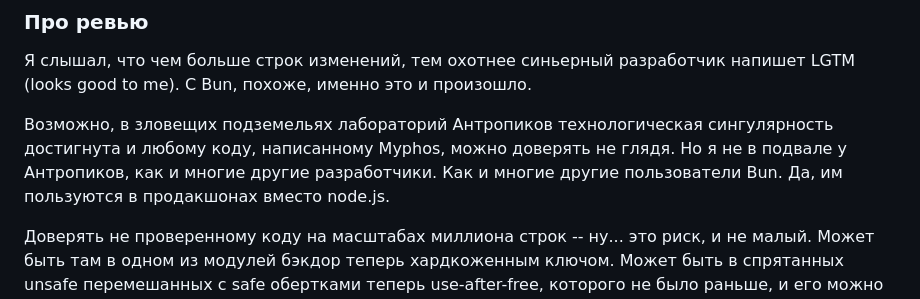
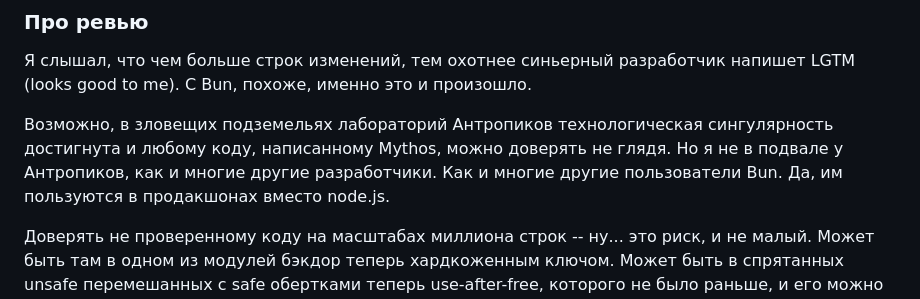
Before and after one commit to Nekrolm/nekrolm.github.io, a Markdown page: posts/rusty-bun.md, the part around the change. GitHub-like rendering.

Commit message:
fix typo

```diff
--- a/posts/rusty-bun.md
+++ b/posts/rusty-bun.md
@@ -102,7 +102,7 @@ AI был подряжен переписать все махом. Я пока
 Я слышал, что чем больше строк изменений, тем охотнее синьерный разработчик напишет LGTM (looks good to me).
 C Bun, похоже, именно это и произошло.
 
-Возможно, в зловещих подземельях лабораторий Антропиков технологическая сингулярность достигнута и любому коду, написанному Myphos, можно доверять не глядя. Но я не в подвале у Антропиков, как и многие другие разработчики. Как и многие другие пользователи Bun. Да, им пользуются в продакшонах вместо node.js.
+Возможно, в зловещих подземельях лабораторий Антропиков технологическая сингулярность достигнута и любому коду, написанному Mythos, можно доверять не глядя. Но я не в подвале у Антропиков, как и многие другие разработчики. Как и многие другие пользователи Bun. Да, им пользуются в продакшонах вместо node.js.
 
 Доверять не проверенному коду на масштабах миллиона строк -- ну... это риск, и не малый. Может быть там в одном из модулей бэкдор теперь хардкоженным ключом.
 Может быть в спрятанных unsafe перемешанных с safe обертками теперь use-after-free, которого не было раньше, и его можно эксплуатировать. Код транспилирован в обход идиоматичного безопасного Rust -- там ничему доверять нельзя, пока не будет все тщательно отсмотрено. Сколько займет тщательно ревью миллиона строк -- я не знаю. Но пока там роботы ревьюят роботов. И энтузиасты репортят баги, которые правят роботы.
```
